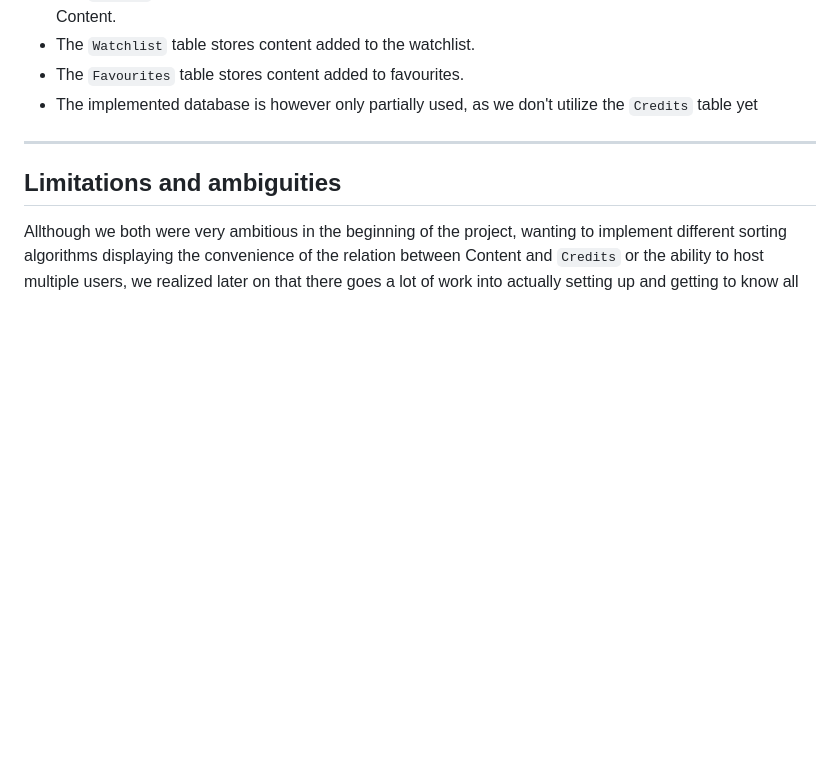
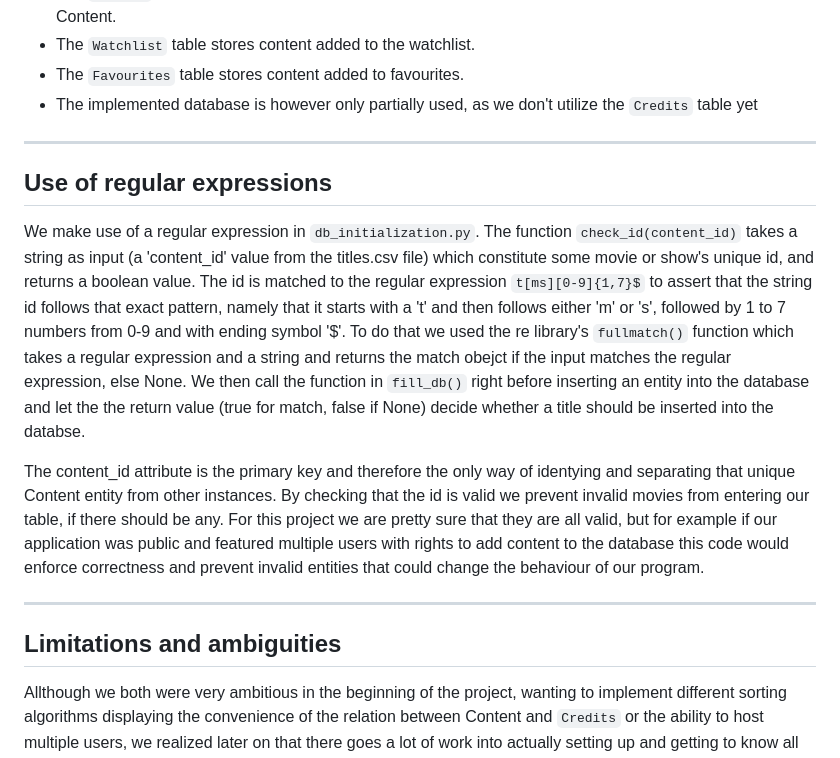
Before and after one commit to katrinemariaboerme/DIS-Gruppeprojekt, a Markdown page: README.md, the part around the change. GitHub-like rendering; blank space fills up the shorter version.

Commit message:
Updated README with a Regular expressions section

```diff
--- a/README.md
+++ b/README.md
@@ -176,6 +176,15 @@ Favourites(
 
 ---
 
+## Use of regular expressions
+
+We make use of a regular expression in `db_initialization.py`. The function `check_id(content_id)` takes a string as input (a 'content_id' value from the titles.csv file) which constitute some movie or show's unique id, and returns a boolean value. The id is matched to the regular expression `t[ms][0-9]{1,7}$` to assert that the string id follows that exact pattern, namely that it starts with a 't' and then follows either 'm' or 's', followed by 1 to 7 numbers from 0-9 and with ending symbol '$'. To do that we used the re library's `fullmatch()` function which takes a regular expression and a string and returns the match obejct if the input matches the regular expression, else None. We then call the function in `fill_db()` right before inserting an entity into the database and let the the return value (true for match, false if None) decide whether a title should be inserted into the databse.
+
+The content_id attribute is the primary key and therefore the only way of identying and separating that unique Content entity from other instances.
+By checking that the id is valid we prevent invalid movies from entering our table, if there should be any. For this project we are pretty sure that they are all valid, but for example if our application was public and featured multiple users with rights to add content to the database this code would enforce correctness and prevent invalid entities that could change the behaviour of our program.
+
+___
+
 ## Limitations and ambiguities
 
 Allthough we both were very ambitious in the beginning of the project, wanting to implement different sorting algorithms displaying the convenience of the relation between Content and `Credits` or the ability to host multiple users, we realized later on that there goes a lot of work into actually setting up and getting to know all the different software and files.
```
